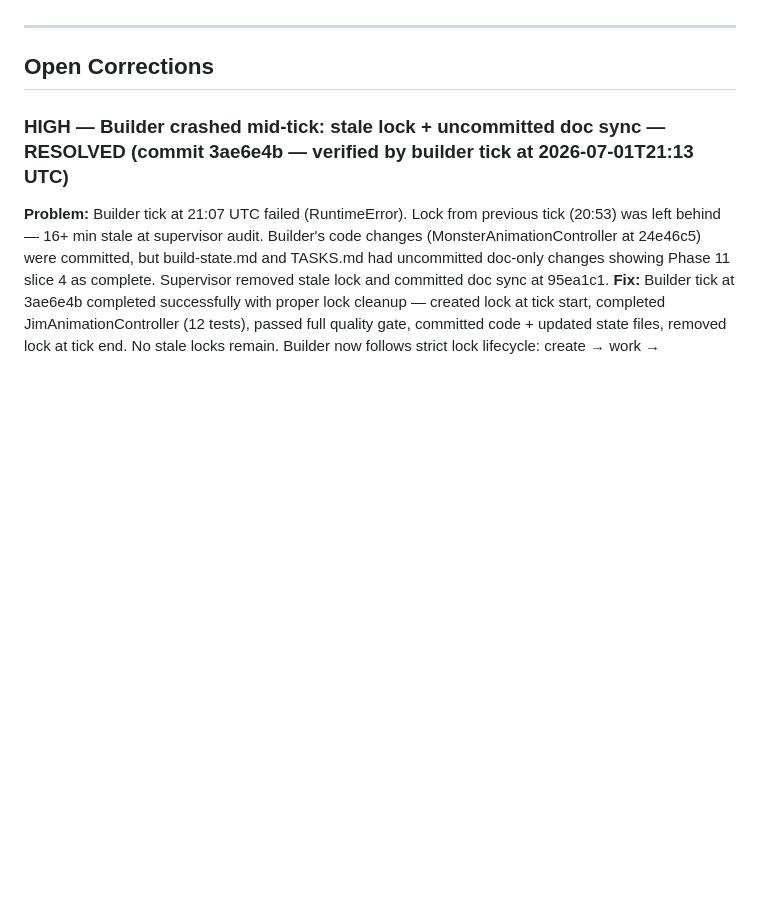
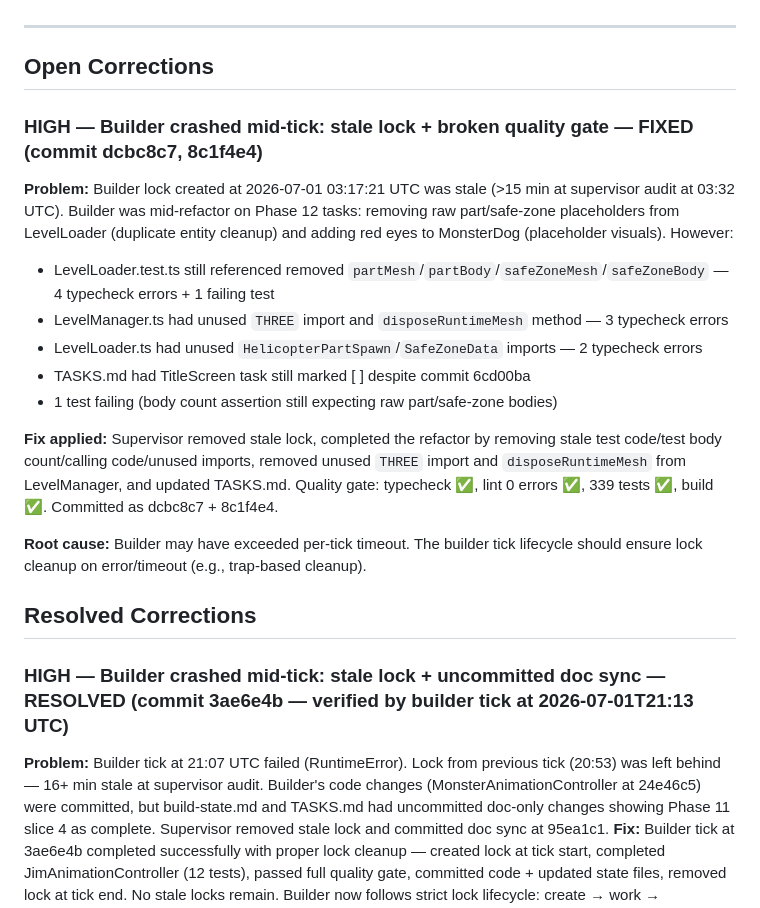
Before and after one commit to mattrob333/snowbound, a Markdown page: .hermes/course-corrections.md, the part around the change. Drawn GitHub-style; blank space fills up the shorter version.

Commit message:
docs(supervisor): log stale-lock recovery for Phase 12 mid-crash refactor

```diff
--- a/.hermes/course-corrections.md
+++ b/.hermes/course-corrections.md
@@ -11,6 +11,20 @@ The INNER loop reads this FIRST every tick and resolves OPEN corrections as top
 ---
 
 ## Open Corrections
+
+### HIGH — Builder crashed mid-tick: stale lock + broken quality gate — FIXED (commit dcbc8c7, 8c1f4e4)
+**Problem:** Builder lock created at 2026-07-01 03:17:21 UTC was stale (>15 min at supervisor audit at 03:32 UTC). Builder was mid-refactor on Phase 12 tasks: removing raw part/safe-zone placeholders from LevelLoader (duplicate entity cleanup) and adding red eyes to MonsterDog (placeholder visuals). However:
+- LevelLoader.test.ts still referenced removed `partMesh`/`partBody`/`safeZoneMesh`/`safeZoneBody` — 4 typecheck errors + 1 failing test
+- LevelManager.ts had unused `THREE` import and `disposeRuntimeMesh` method — 3 typecheck errors
+- LevelLoader.ts had unused `HelicopterPartSpawn`/`SafeZoneData` imports — 2 typecheck errors
+- TASKS.md had TitleScreen task still marked [ ] despite commit 6cd00ba
+- 1 test failing (body count assertion still expecting raw part/safe-zone bodies)
+
+**Fix applied:** Supervisor removed stale lock, completed the refactor by removing stale test code/test body count/calling code/unused imports, removed unused `THREE` import and `disposeRuntimeMesh` from LevelManager, and updated TASKS.md. Quality gate: typecheck ✅, lint 0 errors ✅, 339 tests ✅, build ✅. Committed as dcbc8c7 + 8c1f4e4.
+
+**Root cause:** Builder may have exceeded per-tick timeout. The builder tick lifecycle should ensure lock cleanup on error/timeout (e.g., trap-based cleanup).
+
+## Resolved Corrections
 
 ### HIGH — Builder crashed mid-tick: stale lock + uncommitted doc sync — RESOLVED (commit 3ae6e4b — verified by builder tick at 2026-07-01T21:13 UTC)
 **Problem:** Builder tick at 21:07 UTC failed (RuntimeError). Lock from previous tick (20:53) was left behind — 16+ min stale at supervisor audit. Builder's code changes (MonsterAnimationController at 24e46c5) were committed, but build-state.md and TASKS.md had uncommitted doc-only changes showing Phase 11 slice 4 as complete. Supervisor removed stale lock and committed doc sync at 95ea1c1.
```
